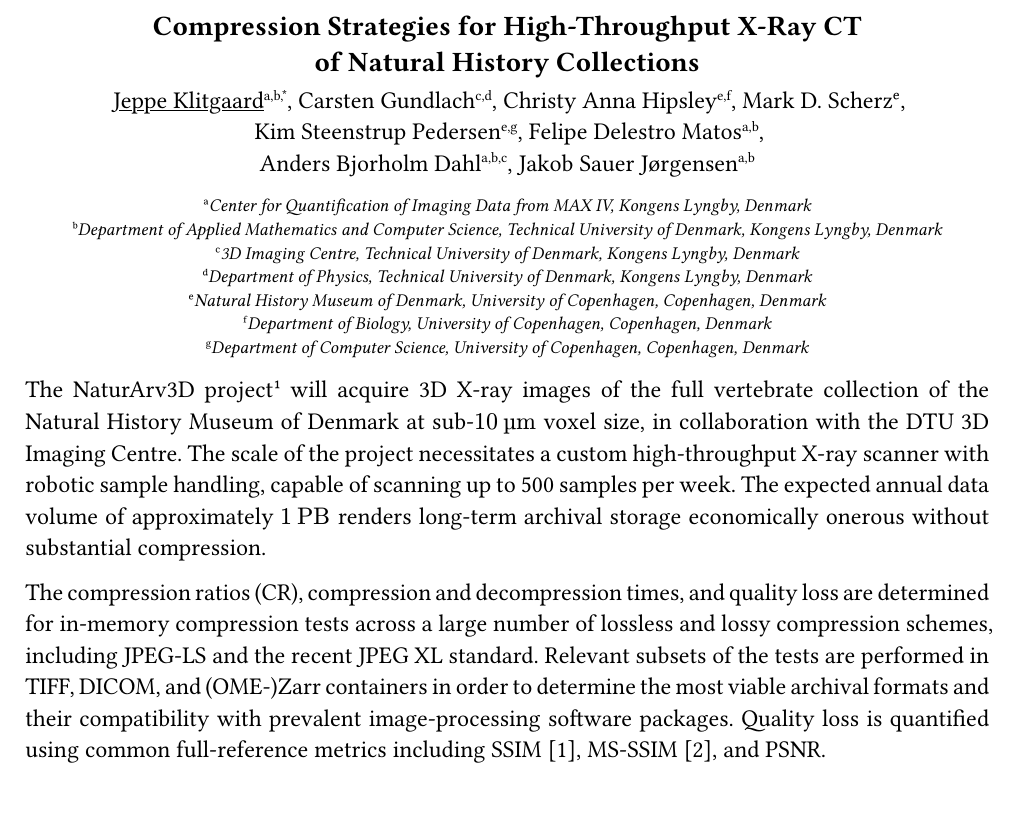
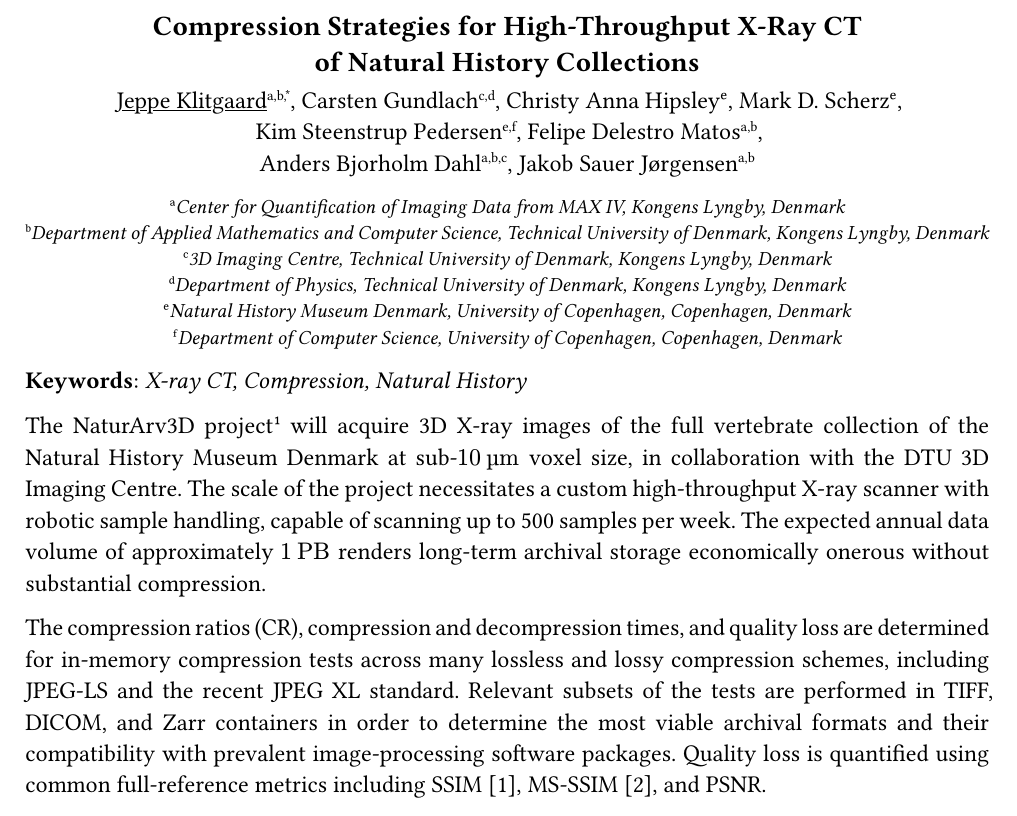
Before and after one commit to qim-center/consult-xct-compression, a Typst document (docs/poster_abstract_D3A_4_0/poster_abstract.typ): part of the page, cut so that both start at the same text. The pictures show the PDF file docs/poster_abstract_D3A_4_0/poster_abstract.pdf that the author committed with the source.

Commit message:
feat(poster abstract): submission version

```diff
--- a/docs/poster_abstract_D3A_4_0/poster_abstract.typ
+++ b/docs/poster_abstract_D3A_4_0/poster_abstract.typ
@@ -25,9 +25,9 @@
 
   #underline[Jeppe Klitgaard]#super([a,b,\*]),
   Carsten Gundlach#super([c,d]),
-  Christy Anna Hipsley#super([e,f]),
+  Christy Anna Hipsley#super([e]),
   Mark D. Scherz#super([e]),\
-  Kim Steenstrup Pedersen#super([e,g]),
+  Kim Steenstrup Pedersen#super([e,f]),
   Felipe Delestro Matos#super([a,b]),\
   Anders Bjorholm Dahl#super([a,b,c]),
   Jakob Sauer Jørgensen#super([a,b])
@@ -38,9 +38,8 @@
     #super([b])_Department of Applied Mathematics and Computer Science, Technical University of Denmark, Kongens Lyngby, Denmark_\
     #super([c])_3D Imaging Centre, Technical University of Denmark, Kongens Lyngby, Denmark_\
     #super([d])_Department of Physics, Technical University of Denmark, Kongens Lyngby, Denmark_\
-    #super([e])_Natural History Museum of Denmark, University of Copenhagen, Copenhagen, Denmark_\
-    #super([f])_Department of Biology, University of Copenhagen, Copenhagen, Denmark_\
-    #super([g])_Department of Computer Science, University of Copenhagen, Copenhagen, Denmark_
+    #super([e])_Natural History Museum Denmark, University of Copenhagen, Copenhagen, Denmark_\
+    #super([f])_Department of Computer Science, University of Copenhagen, Copenhagen, Denmark_
   ]
 ]
 // Hack for * footnote
@@ -49,4 +48,6 @@
 #footnote[#super[\*]E-Mail: `s250250@dtu.dk`]
 #counter(footnote).update(0)
 ]
+*Keywords*: _X-ray CT, Compression, Natural History_
+
 #let abstract = [
@@ -54,5 +55,5 @@
 
-  The compression ratios (CR), compression and decompression times, and quality loss are determined for in-memory compression tests across a large number of lossless and lossy compression schemes, including JPEG-LS and the recent JPEG XL standard. Relevant subsets of the tests are performed in TIFF, DICOM, and (OME-)Zarr containers in order to determine the most viable archival formats and their compatibility with prevalent image-processing software packages. Quality loss is quantified using common full-reference metrics including SSIM @ref:wangImageQualityAssessment2004, MS-SSIM @ref:wangMultiscaleStructuralSimilarity2003, and PSNR.
+  The compression ratios (CR), compression and decompression times, and quality loss are determined for in-memory compression tests across many lossless and lossy compression schemes, including JPEG-LS and the recent JPEG XL standard. Relevant subsets of the tests are performed in TIFF, DICOM, and Zarr containers in order to determine the most viable archival formats and their compatibility with prevalent image-processing software packages. Quality loss is quantified using common full-reference metrics including SSIM @ref:wangImageQualityAssessment2004, MS-SSIM @ref:wangMultiscaleStructuralSimilarity2003, and PSNR.
 
   We find that lossless schemes yield a maximum CR of 1.75:1, corresponding to a 43% space saving (SS). The JPEG-LS and JPEG XL codecs achieve CRs of 16.3:1 (93.9% SS) and 45.6:1 (97.8% SS), respectively, at imperceptible quality loss ($"PSNR" ≈ #quan[60 dB] "full scale", "3D SSIM" ≈ 0.999$) on a representative 16-bit CT volume. Alongside JPEG 2000, these schemes in combination with a DICOM container constitute the only lossy options widely supported among the surveyed packages. Compression times remain compatible with high-throughput acquisition, while decompression is sufficiently fast to improve access times over the uncompressed, I/O-bound case.
 
```
Also changed, not shown: docs/poster_abstract_D3A_4_0/poster_abstract.pdf, docs/poster_abstract_D3A_4_0/poster_abstract.typ (16 more changed lines).
